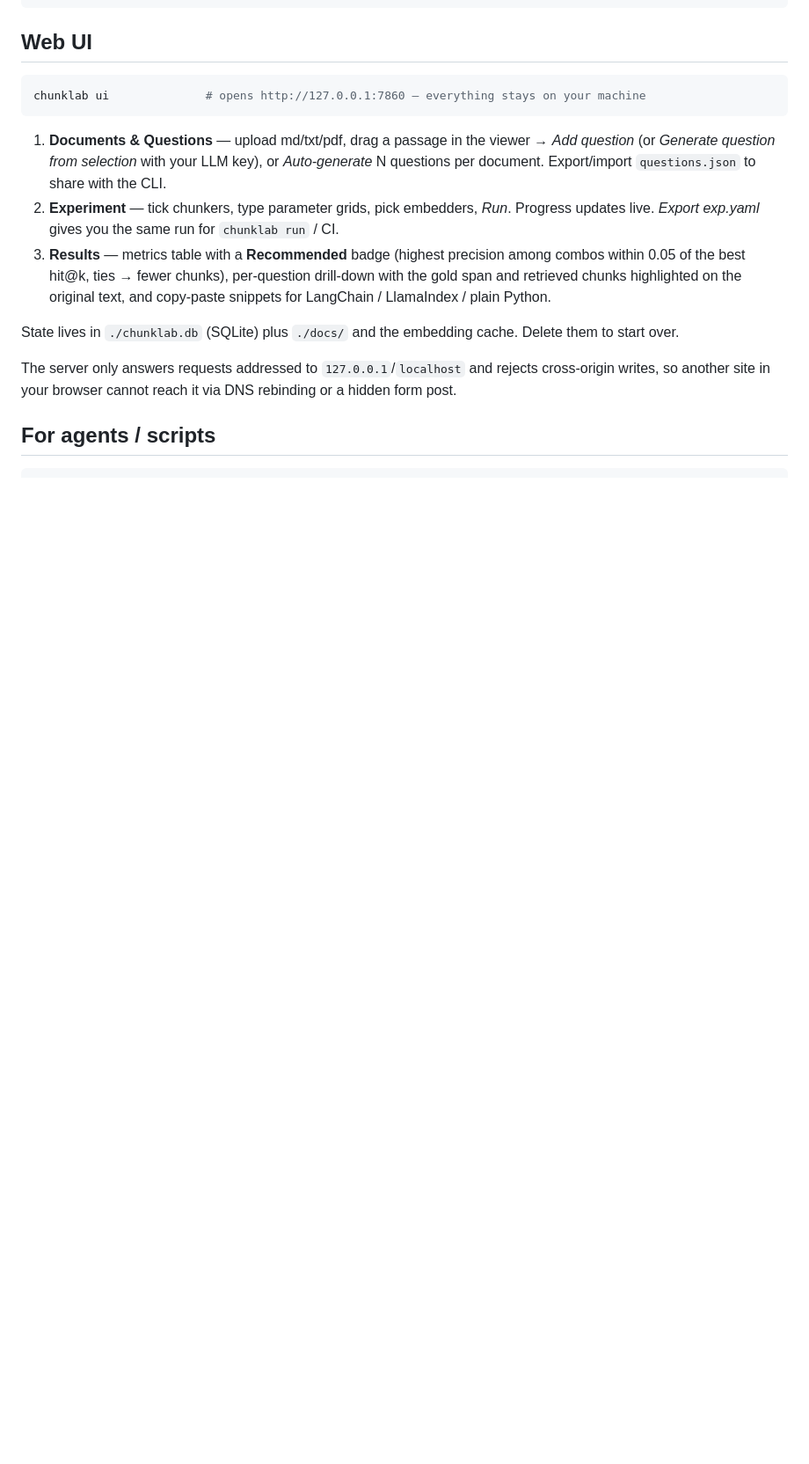
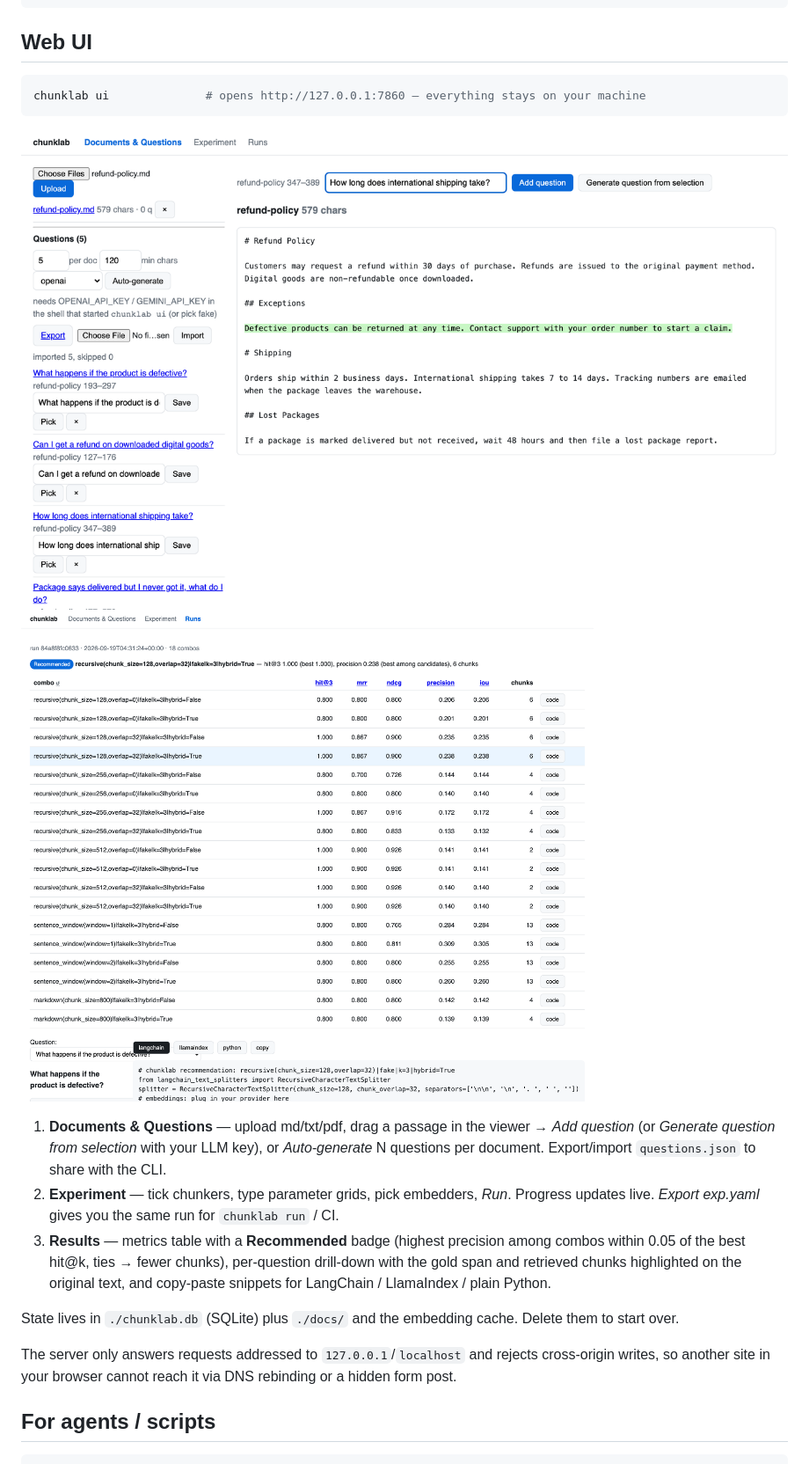
Before and after one commit to jyp90/chunklab, a Markdown page: README.md, the part around the change. Shown at 88% size. GitHub-like rendering; pictures changed too: docs/images/ui-documents.png (added), docs/images/ui-results.png (added); blank space fills up the shorter version.

Commit message:
docs: UI screenshots in README and Show HN draft
Co-Authored-By: Claude Fable 5.1 <noreply@anthropic.com>

````diff
--- a/README.md
+++ b/README.md
@@ -34,6 +34,9 @@ recursive(chunk_size=128,overlap=32)|fake|k=3|hybrid=False      1.000      0.867
 ```bash
 chunklab ui              # opens http://127.0.0.1:7860 — everything stays on your machine
 ```
+
+![Documents & Questions: drag a passage, add a question](docs/images/ui-documents.png)
+![Results: metrics table, recommendation, highlighted retrieval and code snippet](docs/images/ui-results.png)
 1. **Documents & Questions** — upload md/txt/pdf, drag a passage in the viewer → *Add question* (or *Generate question from selection* with your LLM key), or *Auto-generate* N questions per document. Export/import `questions.json` to share with the CLI.
 2. **Experiment** — tick chunkers, type parameter grids, pick embedders, *Run*. Progress updates live. *Export exp.yaml* gives you the same run for `chunklab run` / CI.
 3. **Results** — metrics table with a **Recommended** badge (highest precision among combos within 0.05 of the best hit@k, ties → fewer chunks), per-question drill-down with the gold span and retrieved chunks highlighted on the original text, and copy-paste snippets for LangChain / LlamaIndex / plain Python.
````
Also changed, not shown: docs/launch/show-hn.md (added, +29 -0 lines), docs/images/ui-experiment.png (added).
